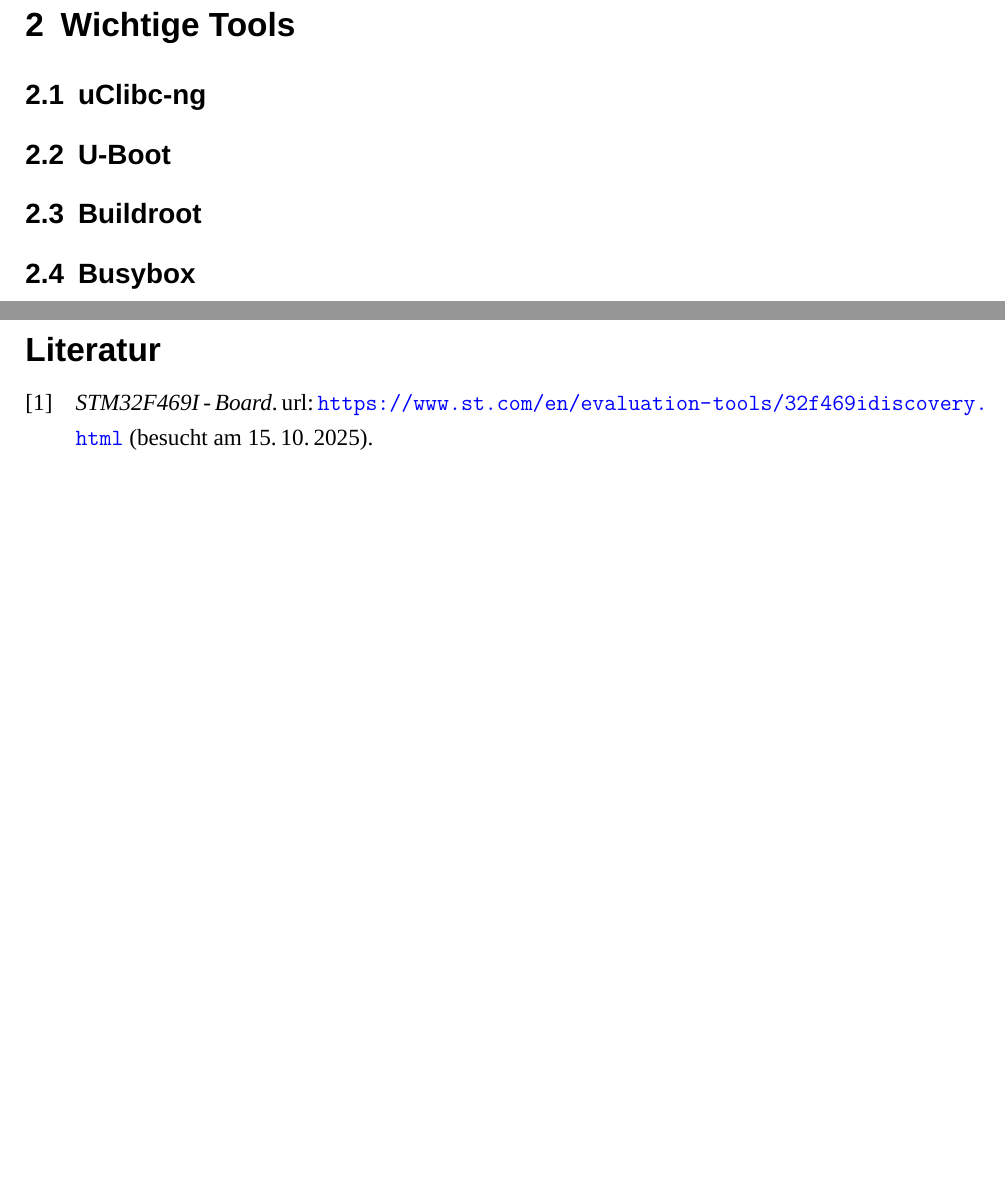
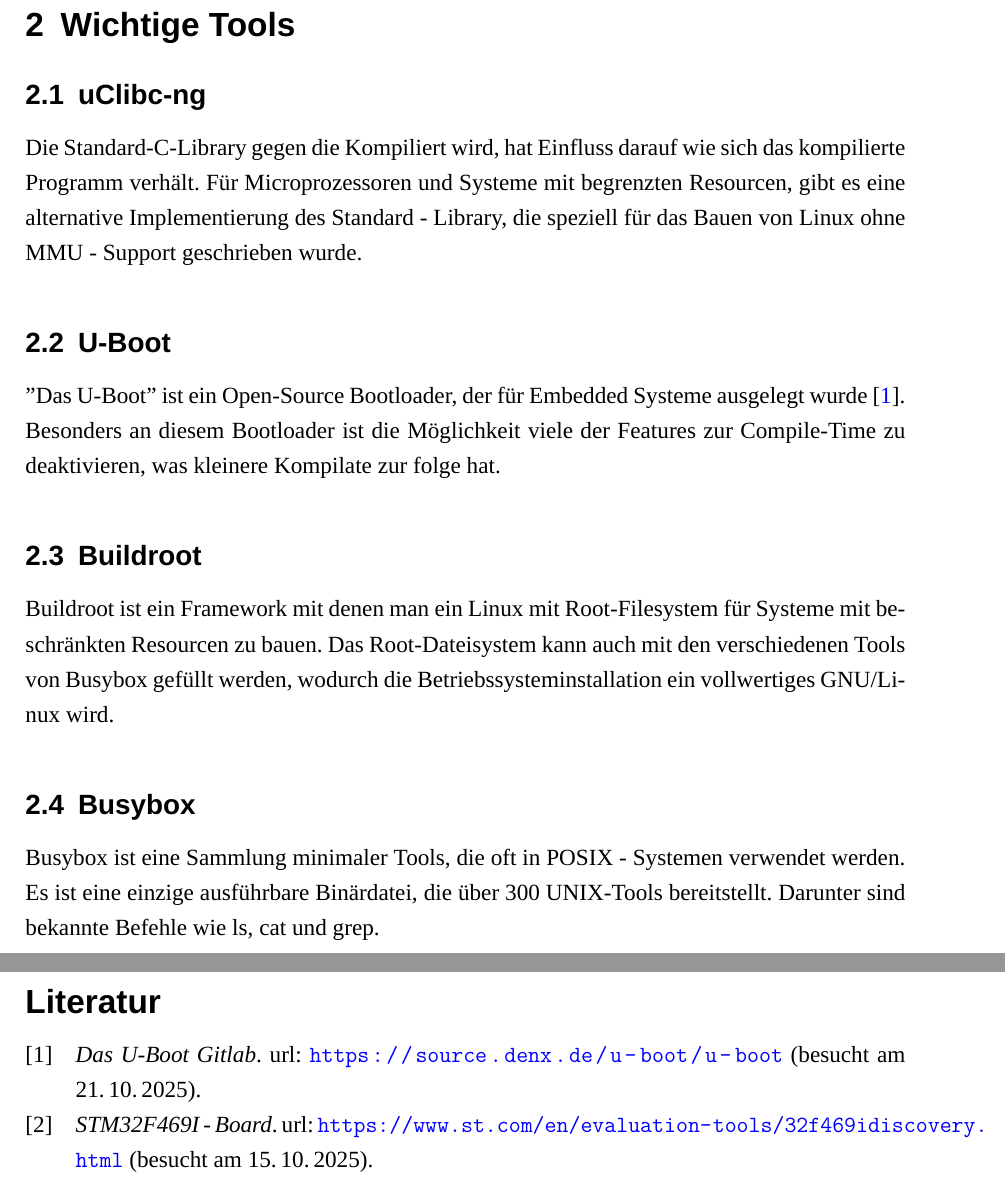
Before and after one commit to Skydeke/Projektarbeit, a LaTeX document (Projektarbeit.tex, which reads chapters/WichtigeTools.tex): two parts of pages 4 and 5 of 5, joined at a grey line, cut so that both start at the same text, the shorter picture padded with empty space. Compiled offline with XeLaTeX; a missing font is replaced by an installed copy or a similar font; a LaTeX package or settings file that is missing is left out.

Commit message:
Add Tools section

```diff
--- a/chapters/WichtigeTools.tex
+++ b/chapters/WichtigeTools.tex
@@ -1,6 +1,23 @@
 \selectlanguage{ngerman}
 
 \subsection{uClibc-ng}
+Die Standard-C-Library gegen die Kompiliert wird, hat Einfluss darauf wie sich das
+kompilierte Programm verhält. Für Microprozessoren und Systeme mit begrenzten Resourcen,
+gibt es eine alternative Implementierung des Standard - Library, die speziell für das
+Bauen von Linux ohne MMU - Support geschrieben wurde.
+
 \subsection{U-Boot}
+''Das U-Boot'' ist ein Open-Source Bootloader, der für Embedded Systeme ausgelegt
+wurde \cite{uBootSourceTree}. Besonders an diesem Bootloader ist die Möglichkeit viele
+der Features zur Compile-Time zu deaktivieren, was kleinere Kompilate zur folge hat.
+
 \subsection{Buildroot}
+Buildroot ist ein Framework mit denen man ein Linux mit Root-Filesystem für
+Systeme mit beschränkten Resourcen zu bauen. Das Root-Dateisystem kann auch mit
+den verschiedenen Tools von Busybox gefüllt werden, wodurch die Betriebssysteminstallation
+ein vollwertiges GNU/Linux wird.
+
 \subsection{Busybox}
+Busybox ist eine Sammlung minimaler Tools, die oft in POSIX - Systemen verwendet werden.
+Es ist eine einzige ausführbare Binärdatei, die über 300 UNIX-Tools bereitstellt.
+Darunter sind bekannte Befehle wie ls, cat und grep.
```
Also changed, not shown: references.bib (+8 -0 lines).
